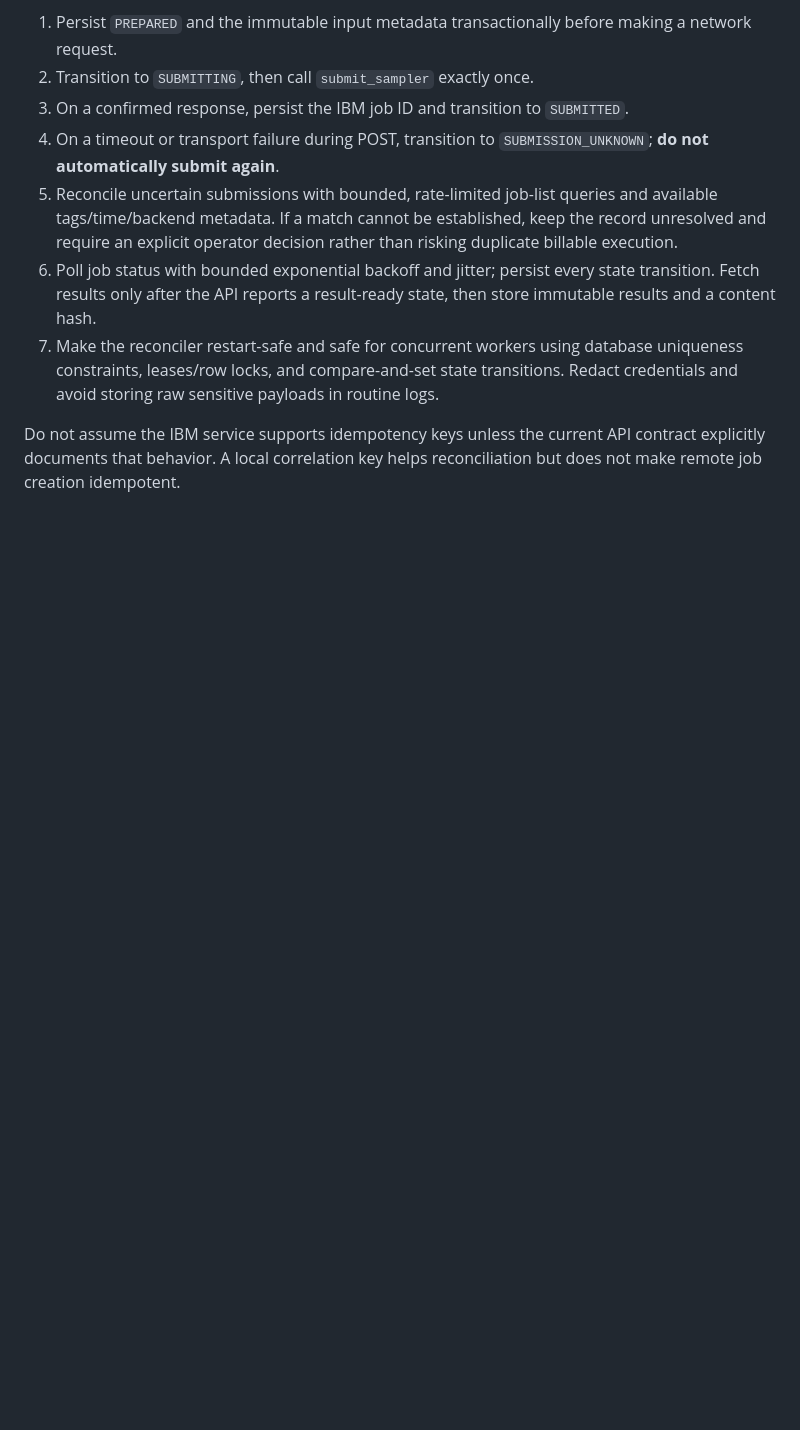
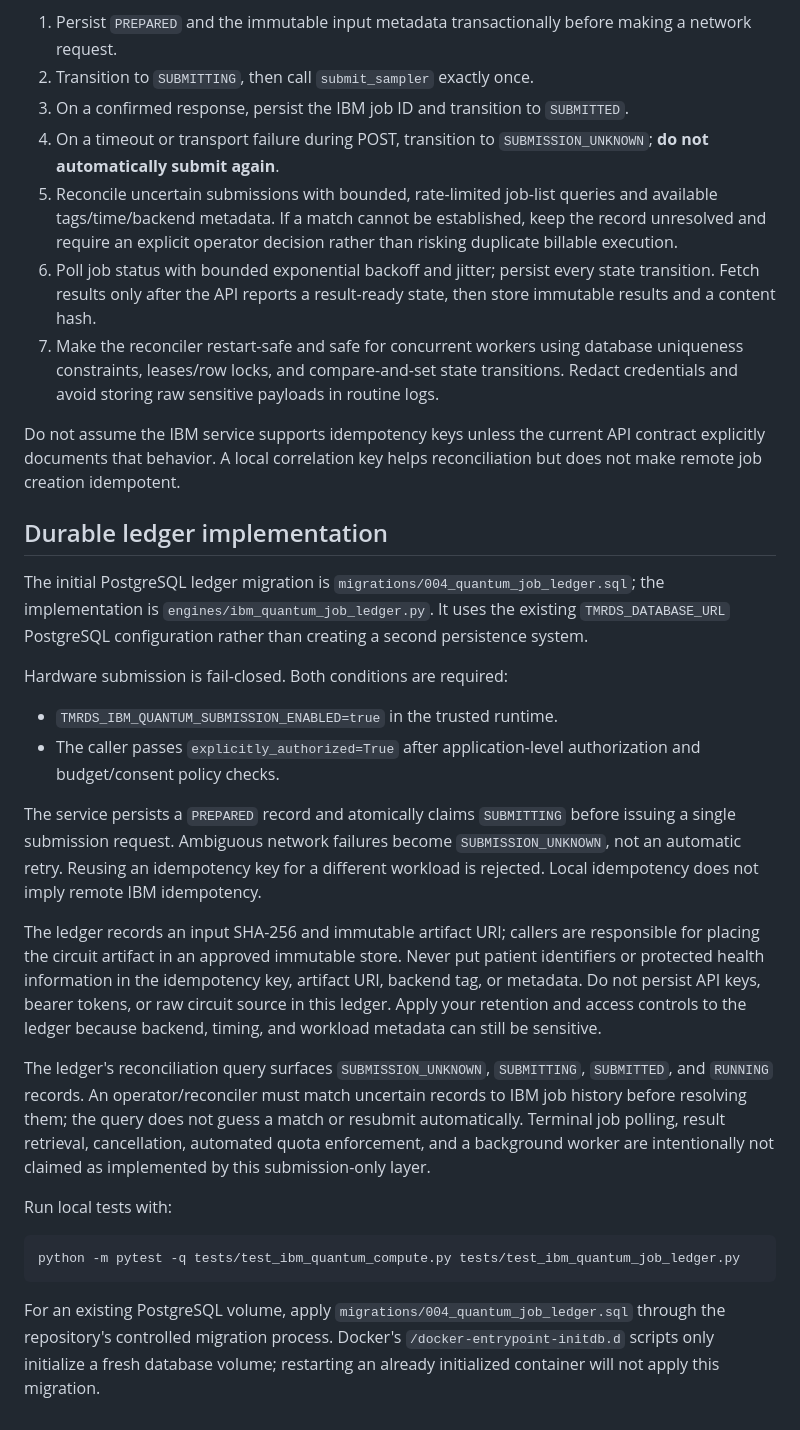
Before and after one commit to ATphobia22/TMRDS, a Markdown page: docs/integrations/ibm-quantum-compute.md, the part around the change. GitHub-like rendering; blank space fills up the shorter version.

Commit message:
docs: describe durable IBM Quantum ledger and rollout

````diff
--- a/docs/integrations/ibm-quantum-compute.md
+++ b/docs/integrations/ibm-quantum-compute.md
@@ -107,3 +107,49 @@ Recommended state machine:
 Do not assume the IBM service supports idempotency keys unless the current API
 contract explicitly documents that behavior. A local correlation key helps
 reconciliation but does not make remote job creation idempotent.
+
+
+## Durable ledger implementation
+
+The initial PostgreSQL ledger migration is
+`migrations/004_quantum_job_ledger.sql`; the implementation is
+`engines/ibm_quantum_job_ledger.py`. It uses the existing
+`TMRDS_DATABASE_URL` PostgreSQL configuration rather than creating a second
+persistence system.
+
+Hardware submission is fail-closed. Both conditions are required:
+- `TMRDS_IBM_QUANTUM_SUBMISSION_ENABLED=true` in the trusted runtime.
+- The caller passes `explicitly_authorized=True` after application-level
+  authorization and budget/consent policy checks.
+
+The service persists a `PREPARED` record and atomically claims
+`SUBMITTING` before issuing a single submission request. Ambiguous network
+failures become `SUBMISSION_UNKNOWN`, not an automatic retry. Reusing an
+idempotency key for a different workload is rejected. Local idempotency does
+not imply remote IBM idempotency.
+
+The ledger records an input SHA-256 and immutable artifact URI; callers are
+responsible for placing the circuit artifact in an approved immutable store.
+Never put patient identifiers or protected health information in the idempotency
+key, artifact URI, backend tag, or metadata. Do not persist API keys, bearer
+tokens, or raw circuit source in this ledger. Apply your retention and access
+controls to the ledger because backend, timing, and workload metadata can still
+be sensitive.
+
+The ledger's reconciliation query surfaces `SUBMISSION_UNKNOWN`,
+`SUBMITTING`, `SUBMITTED`, and `RUNNING` records. An operator/reconciler must
+match uncertain records to IBM job history before resolving them; the query
+does not guess a match or resubmit automatically. Terminal job polling, result
+retrieval, cancellation, automated quota enforcement, and a background worker
+are intentionally not claimed as implemented by this submission-only layer.
+
+Run local tests with:
+
+```bash
+python -m pytest -q tests/test_ibm_quantum_compute.py tests/test_ibm_quantum_job_ledger.py
+```
+
+For an existing PostgreSQL volume, apply `migrations/004_quantum_job_ledger.sql`
+through the repository's controlled migration process. Docker's
+`/docker-entrypoint-initdb.d` scripts only initialize a fresh database volume;
+restarting an already initialized container will not apply this migration.
````
